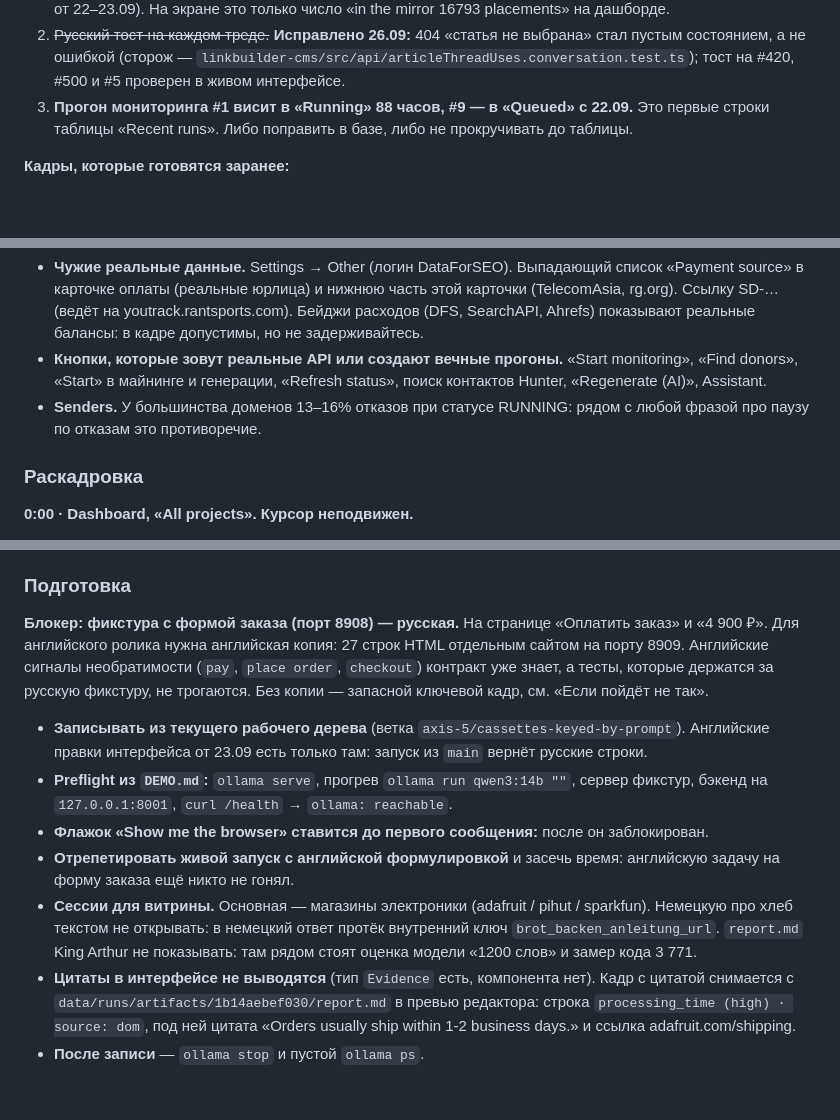
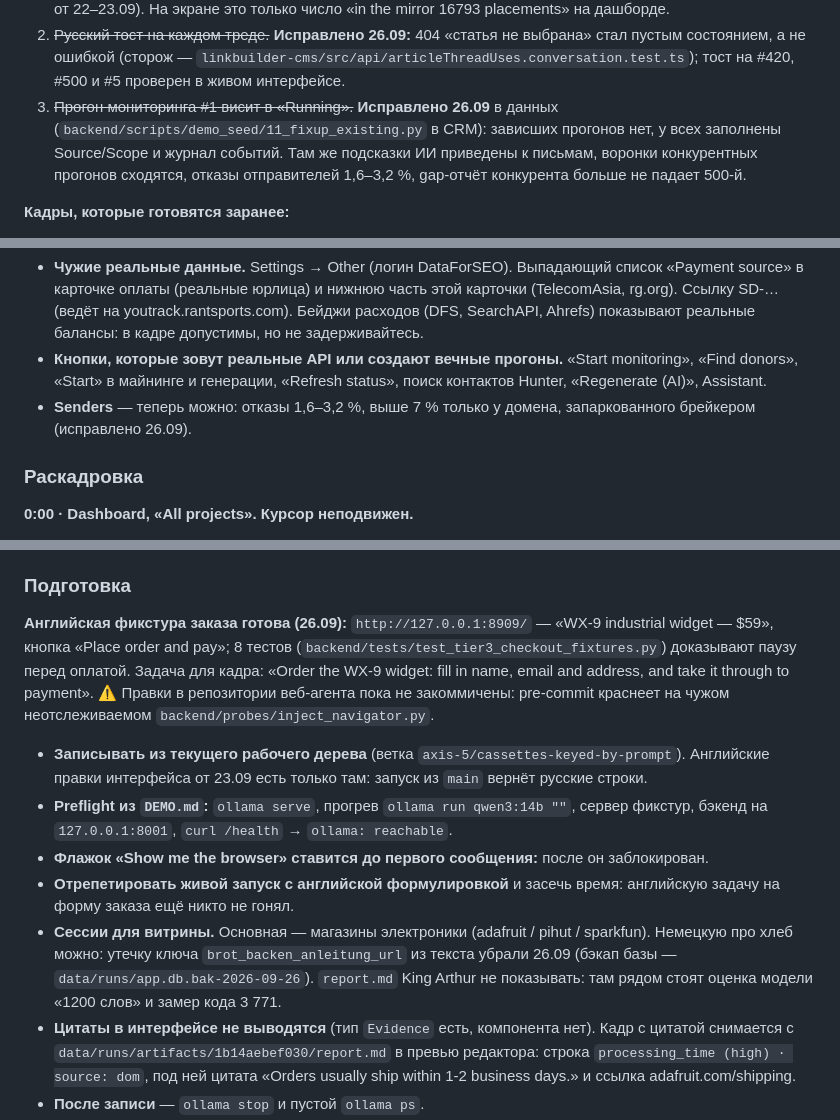
Before and after one commit to AnthonyPriceOne2691/portfolio-site, a Markdown page: delivery/active/video-scripts.md, 3 parts joined by grey strips. Rendered like a GitHub page; blank space fills up the shorter version.

Commit message:
Сценарии: блокеры CRM и фикстура веб-агента закрыты
Зависшие прогоны, пары «письмо — черновик ИИ», воронки и отказы отправителей
починены в данных CRM; английская фикстура заказа веб-агента на 8909 готова.
Открытыми остаются только решения владельца: строки холдинга в демо-базе и
неотслеживаемый файл проб, из-за которого краснеет pre-commit веб-агента.

Co-Authored-By: Claude Opus 5.5 (1M context) <noreply@anthropic.com>

```diff
--- a/delivery/active/video-scripts.md
+++ b/delivery/active/video-scripts.md
@@ -179,9 +179,11 @@ where created_at >= '2026-09-24'` (строки сида — от 22–23.09).
    выбрана» стал пустым состоянием, а не ошибкой (сторож —
    `linkbuilder-cms/src/api/articleThreadUses.conversation.test.ts`); тост на
    #420, #500 и #5 проверен в живом интерфейсе.
-3. **Прогон мониторинга #1 висит в «Running» 88 часов, #9 — в «Queued» с
-   22.09.** Это первые строки таблицы «Recent runs». Либо поправить в базе,
-   либо не прокручивать до таблицы.
+3. ~~Прогон мониторинга #1 висит в «Running».~~ **Исправлено 26.09** в данных
+   (`backend/scripts/demo_seed/11_fixup_existing.py` в CRM): зависших прогонов нет,
+   у всех заполнены Source/Scope и журнал событий. Там же подсказки ИИ приведены к
+   письмам, воронки конкурентных прогонов сходятся, отказы отправителей 1,6–3,2 %,
+   gap-отчёт конкурента больше не падает 500-й.
 
 **Кадры, которые готовятся заранее:**
 
@@ -212,8 +214,8 @@ where created_at >= '2026-09-24'` (строки сида — от 22–23.09).
 - **Кнопки, которые зовут реальные API или создают вечные прогоны.** «Start
   monitoring», «Find donors», «Start» в майнинге и генерации, «Refresh status»,
   поиск контактов Hunter, «Regenerate (AI)», Assistant.
-- **Senders.** У большинства доменов 13–16% отказов при статусе RUNNING: рядом
-  с любой фразой про паузу по отказам это противоречие.
+- **Senders** — теперь можно: отказы 1,6–3,2 %, выше 7 % только у домена,
+  запаркованного брейкером (исправлено 26.09).
 
 ### Раскадровка
 
@@ -479,12 +481,12 @@ try instead». Медленная прокрутка, потом вкладка
 
 ### Подготовка
 
-**Блокер: фикстура с формой заказа (порт 8908) — русская.** На странице
-«Оплатить заказ» и «4 900 ₽». Для английского ролика нужна английская копия:
-27 строк HTML отдельным сайтом на порту 8909. Английские сигналы необратимости
-(`pay`, `place order`, `checkout`) контракт уже знает, а тесты, которые держатся
-за русскую фикстуру, не трогаются. Без копии — запасной ключевой кадр, см.
-«Если пойдёт не так».
+**Английская фикстура заказа готова (26.09):** `http://127.0.0.1:8909/` —
+«WX-9 industrial widget — $59», кнопка «Place order and pay»; 8 тестов
+(`backend/tests/test_tier3_checkout_fixtures.py`) доказывают паузу перед оплатой.
+Задача для кадра: «Order the WX-9 widget: fill in name, email and address, and take
+it through to payment». ⚠ Правки в репозитории веб-агента пока не закоммичены:
+pre-commit краснеет на чужом неотслеживаемом `backend/probes/inject_navigator.py`.
 
 - **Записывать из текущего рабочего дерева** (ветка
   `axis-5/cassettes-keyed-by-prompt`). Английские правки интерфейса от 23.09
@@ -497,8 +499,8 @@ try instead». Медленная прокрутка, потом вкладка
 - **Отрепетировать живой запуск с английской формулировкой** и засечь время:
   английскую задачу на форму заказа ещё никто не гонял.
 - **Сессии для витрины.** Основная — магазины электроники (adafruit / pihut /
-  sparkfun). Немецкую про хлеб текстом не открывать: в немецкий ответ протёк
-  внутренний ключ `brot_backen_anleitung_url`. `report.md` King Arthur не
+  sparkfun). Немецкую про хлеб можно: утечку ключа `brot_backen_anleitung_url` из текста
+  убрали 26.09 (бэкап базы — `data/runs/app.db.bak-2026-09-26`). `report.md` King Arthur не
   показывать: там рядом стоят оценка модели «1200 слов» и замер кода 3 771.
 - **Цитаты в интерфейсе не выводятся** (тип `Evidence` есть, компонента нет).
   Кадр с цитатой снимается с
```
